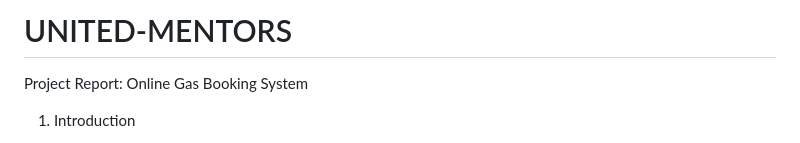
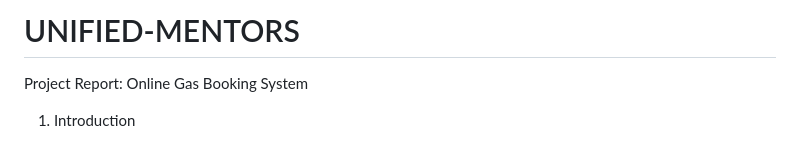
Before and after one commit to thakursravanthi369/UNITED-MENTORS, a Markdown page: README.md, the part around the change. GitHub-like rendering.

```diff
--- a/README.md
+++ b/README.md
@@ -1,4 +1,4 @@
-# UNITED-MENTORS
+# UNIFIED-MENTORS
 Project Report: Online Gas Booking System
 
 1. Introduction
```
